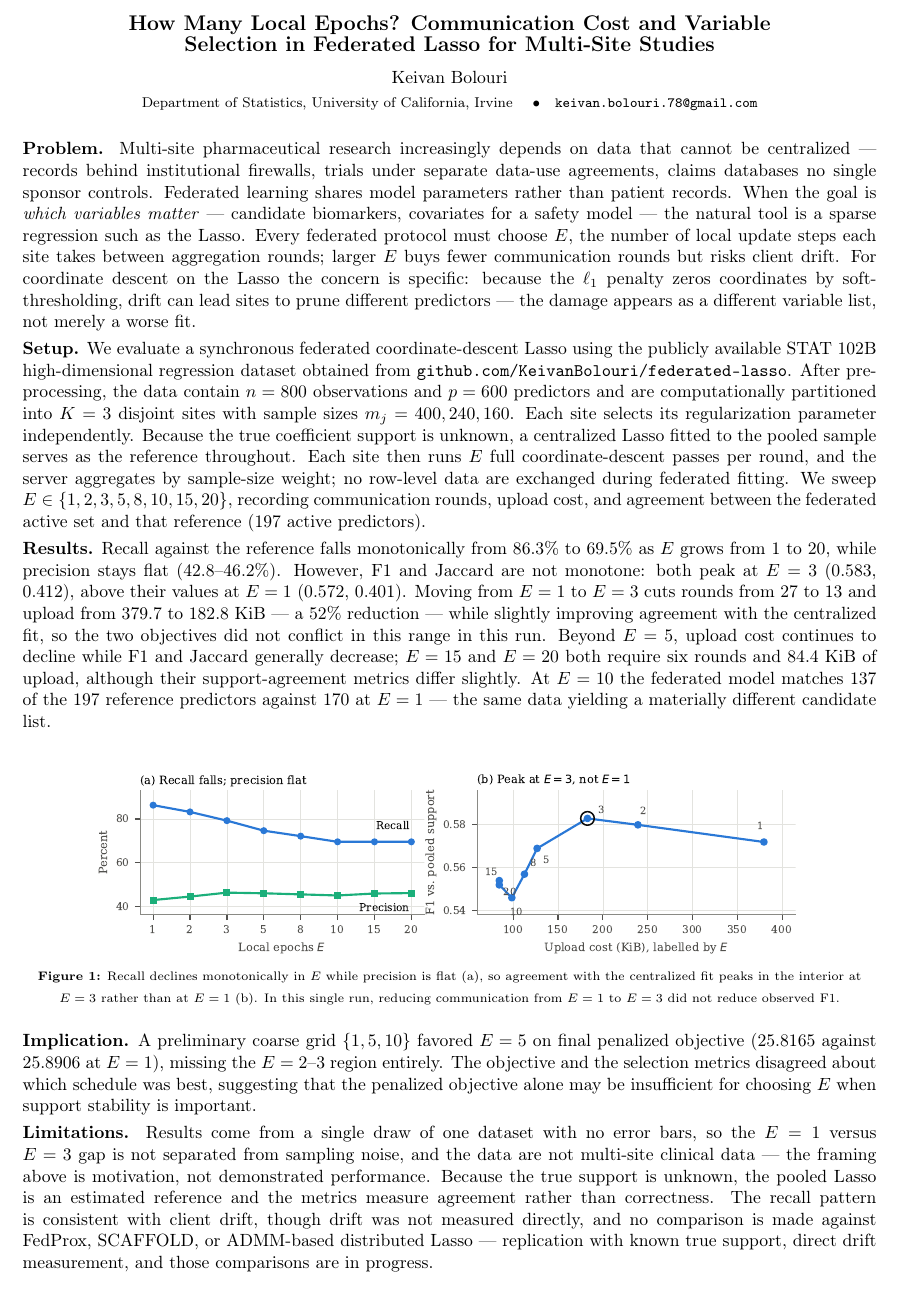
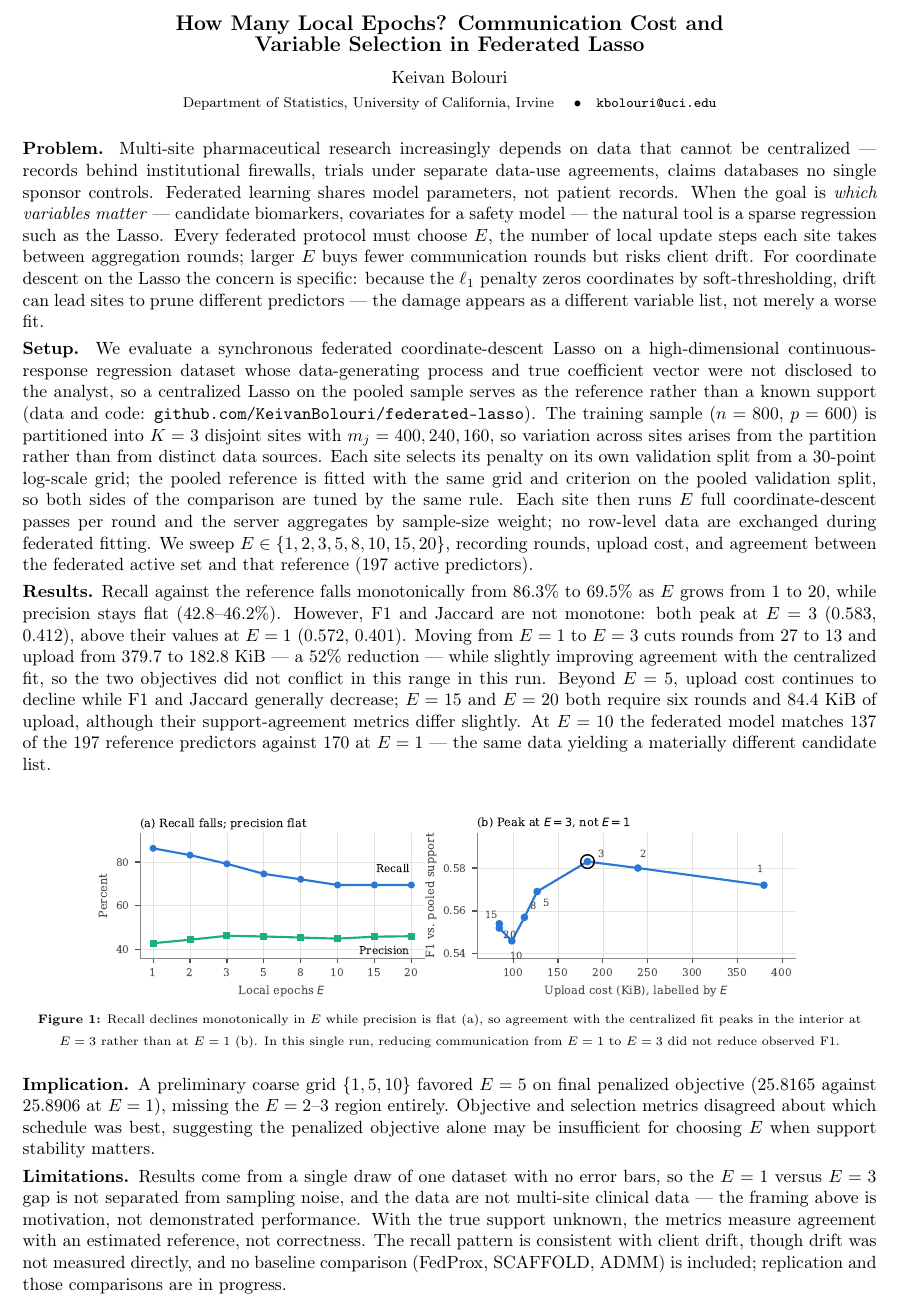
Before and after one commit to KeivanBolouri/federated-lasso, a LaTeX document (Bolouri_Keivan_abs.tex): part of the page, cut so that both start at the same text. Compiled offline with pdfLaTeX.

```diff
--- a/Bolouri_Keivan_abs.tex
+++ b/Bolouri_Keivan_abs.tex
@@ -13,12 +13,12 @@
 \enlargethispage{4\baselineskip}
 
 \begin{center}
-{\large\bfseries How Many Local Epochs? Communication Cost and Variable\\
-Selection in Federated Lasso for Multi-Site Studies}\\[0.55em]
+{\large\bfseries How Many Local Epochs? Communication Cost and\\
+Variable Selection in Federated Lasso}\\[0.55em]
 Keivan Bolouri\\[0.15em]
 {\footnotesize Department of Statistics, University of California, Irvine
 \quad\textbullet\quad
-\texttt{keivan.bolouri.78@gmail.com}}
+\texttt{kbolouri@uci.edu}}
 \end{center}
 
 \vspace{0.15em}
@@ -26,7 +26,7 @@
 \noindent\textbf{Problem.}
 Multi-site pharmaceutical research increasingly depends on data that cannot be centralized ---
 records behind institutional firewalls, trials under separate data-use agreements, claims databases no single
-sponsor controls. Federated learning shares model parameters rather than patient records. When the goal is
+sponsor controls. Federated learning shares model parameters, not patient records. When the goal is
 \textit{which variables matter} --- candidate biomarkers, covariates for a safety model --- the natural tool is a sparse
 regression such as the Lasso. Every federated protocol must choose $E$, the number of local update steps
 each site takes between aggregation rounds; larger $E$ buys fewer communication rounds but risks client
@@ -35,17 +35,18 @@
 variable list, not merely a worse fit.
 
 \noindent\textbf{Setup.}
-We evaluate a synchronous federated coordinate-descent Lasso using the publicly available
-STAT~102B high-dimensional regression dataset obtained from
-\texttt{github.com/KeivanBolouri/federated-lasso}.
-After preprocessing, the data contain $n=800$ observations and $p=600$ predictors and are
-computationally partitioned into $K=3$ disjoint sites with sample sizes $m_j=400,240,160$.
-Each site selects its regularization parameter independently. Because the true coefficient support is
-unknown, a centralized Lasso fitted to the pooled sample serves as the reference throughout.
-Each site then runs $E$ full coordinate-descent passes per round, and the server aggregates by
-sample-size weight; no row-level data are exchanged during federated fitting. We sweep $E\in\{1,2,3,5,8,10,15,20\}$,
-recording communication rounds, upload cost, and agreement between the federated active set and
-that reference (197 active predictors).
+We evaluate a synchronous federated coordinate-descent Lasso on a high-dimensional continuous-response
+regression dataset whose data-generating process and true coefficient vector were not disclosed to the
+analyst, so a centralized Lasso on the pooled sample serves as the reference rather than a known support
+(data and code: \texttt{github.com/KeivanBolouri/federated-lasso}).
+The training sample ($n = 800$, $p = 600$) is partitioned into $K = 3$ disjoint sites with
+$m_j = 400, 240, 160$, so variation across sites arises from the partition rather than from distinct data
+sources. Each site selects its penalty on its own validation split from a 30-point log-scale grid; the pooled
+reference is fitted with the same grid and criterion on the pooled validation split, so both sides of the
+comparison are tuned by the same rule. Each site then runs $E$ full coordinate-descent passes per round
+and the server aggregates by sample-size weight; no row-level data are exchanged during federated fitting.
+We sweep $E\in\{1, 2, 3, 5, 8, 10, 15, 20\}$, recording rounds, upload cost, and agreement between the
+federated active set and that reference (197 active predictors).
 
 \noindent\textbf{Results.}
 Recall against the reference falls monotonically from 86.3\% to 69.5\% as $E$ grows from 1 to 20,
@@ -65,18 +66,17 @@
 \end{center}
 
 \noindent\textbf{Implication.}
-A preliminary coarse grid $\{1,5,10\}$ favored $E=5$ on final penalized objective (25.8165
-against 25.8906 at $E=1$), missing the $E=2$--$3$ region entirely. The objective and the selection metrics
-disagreed about which schedule was best, suggesting that the penalized objective alone may be insufficient
-for choosing $E$ when support stability is important.
+A preliminary coarse grid $\{1, 5, 10\}$ favored $E=5$ on final penalized objective (25.8165
+against 25.8906 at $E=1$), missing the $E=2$--$3$ region entirely. Objective and selection metrics disagreed
+about which schedule was best, suggesting the penalized objective alone may be insufficient for choosing $E$
+when support stability matters.
 
 \noindent\textbf{Limitations.}
 Results come from a single draw of one dataset with no error bars, so the $E=1$ versus
 $E=3$ gap is not separated from sampling noise, and the data are not multi-site clinical data --- the framing
-above is motivation, not demonstrated performance. Because the true support is unknown, the pooled
-Lasso is an estimated reference and the metrics measure agreement rather than correctness. The recall
-pattern is consistent with client drift, though drift was not measured directly, and no comparison is made
-against FedProx, SCAFFOLD, or ADMM-based distributed Lasso --- replication with known true support,
-direct drift measurement, and those comparisons are in progress.
+above is motivation, not demonstrated performance. With the true support unknown, the metrics measure
+agreement with an estimated reference, not correctness. The recall pattern is consistent with client drift,
+though drift was not measured directly, and no baseline comparison (FedProx, SCAFFOLD, ADMM) is
+included; replication and those comparisons are in progress.
 
 \end{document}
```
Also changed, not shown: Bolouri_Keivan_abs.pdf.
